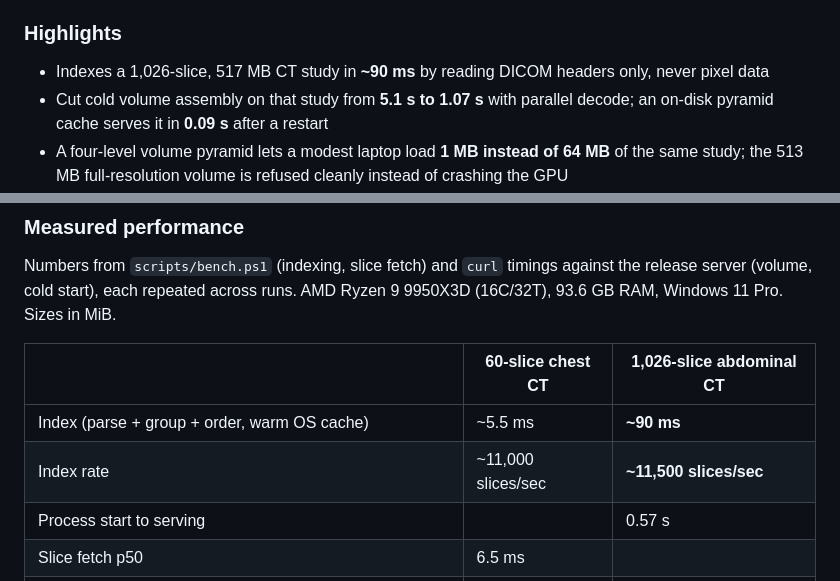
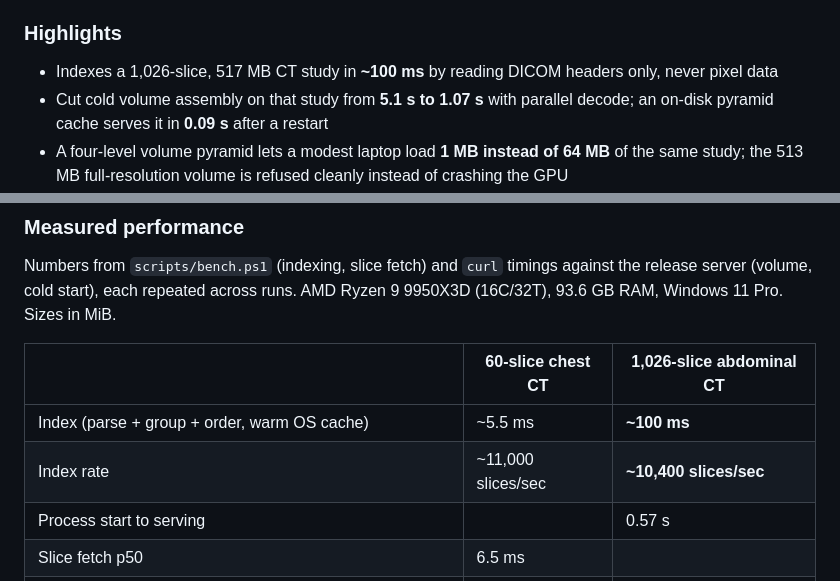
Before and after one commit to ethanstoner/strata, a Markdown page: README.md, 2 parts joined by grey strips. GitHub-like rendering.

Commit message:
README: index timing re-measured on the 1,026-slice study (~100 ms)

```diff
--- a/README.md
+++ b/README.md
@@ -14,7 +14,7 @@ resolution in the browser. Bone transfer function, 180 HU threshold.*
 
 ### Highlights
 
-- Indexes a 1,026-slice, 517 MB CT study in **~90 ms** by reading DICOM
+- Indexes a 1,026-slice, 517 MB CT study in **~100 ms** by reading DICOM
   headers only, never pixel data
 - Cut cold volume assembly on that study from **5.1 s to 1.07 s** with
   parallel decode; an on-disk pyramid cache serves it in **0.09 s** after a restart
@@ -133,8 +133,8 @@ AMD Ryzen 9 9950X3D (16C/32T), 93.6 GB RAM, Windows 11 Pro. Sizes in MiB.
 
 | | 60-slice chest CT | 1,026-slice abdominal CT |
 | --- | --- | --- |
-| Index (parse + group + order, warm OS cache) | ~5.5 ms | **~90 ms** |
-| Index rate | ~11,000 slices/sec | **~11,500 slices/sec** |
+| Index (parse + group + order, warm OS cache) | ~5.5 ms | **~100 ms** |
+| Index rate | ~11,000 slices/sec | **~10,400 slices/sec** |
 | Process start to serving | | 0.57 s |
 | Slice fetch p50 | 6.5 ms | |
 | Level 1 volume (256×256×513, 64 MB), cold (not yet assembled) | | **1.07 s** |
```
